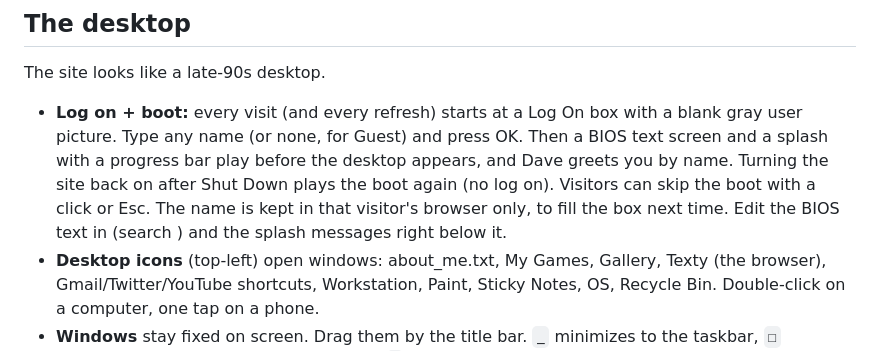
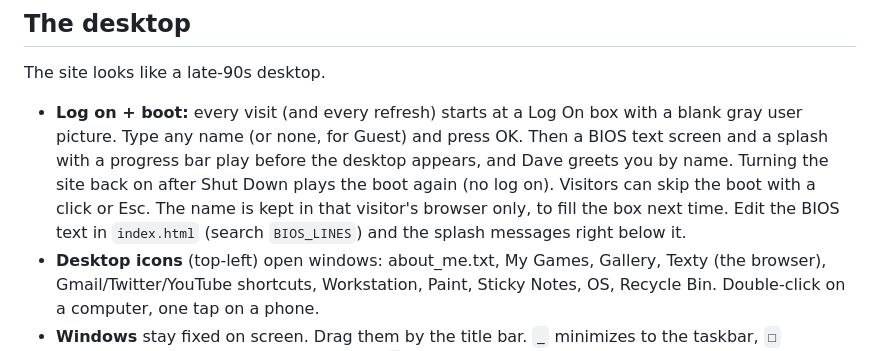
Before and after one commit to LicoRyte/licoryte.github.io, a Markdown page: README.md, the part around the change. Rendered like a GitHub page.

Commit message:
README: fix log on note
Co-Authored-By: Claude Opus 5.5 <noreply@anthropic.com>
Claude-Session: https://claude.ai/code/session_018YxaccPBqbfNXGX68qS2MA

```diff
--- a/README.md
+++ b/README.md
@@ -104,7 +104,7 @@ Colors and fonts are at the top of `index.html` in the `:root` block. `--navy` a
 
 The site looks like a late-90s desktop.
 
-- **Log on + boot:** every visit (and every refresh) starts at a Log On box with a blank gray user picture. Type any name (or none, for Guest) and press OK. Then a BIOS text screen and a splash with a progress bar play before the desktop appears, and Dave greets you by name. Turning the site back on after Shut Down plays the boot again (no log on). Visitors can skip the boot with a click or Esc. The name is kept in that visitor's browser only, to fill the box next time. Edit the BIOS text in  (search ) and the splash messages right below it.
+- **Log on + boot:** every visit (and every refresh) starts at a Log On box with a blank gray user picture. Type any name (or none, for Guest) and press OK. Then a BIOS text screen and a splash with a progress bar play before the desktop appears, and Dave greets you by name. Turning the site back on after Shut Down plays the boot again (no log on). Visitors can skip the boot with a click or Esc. The name is kept in that visitor's browser only, to fill the box next time. Edit the BIOS text in `index.html` (search `BIOS_LINES`) and the splash messages right below it.
 - **Desktop icons** (top-left) open windows: about_me.txt, My Games, Gallery, Texty (the browser), Gmail/Twitter/YouTube shortcuts, Workstation, Paint, Sticky Notes, OS, Recycle Bin. Double-click on a computer, one tap on a phone.
 - **Windows** stay fixed on screen. Drag them by the title bar. `_` minimizes to the taskbar, `□` maximizes (or double-click the title bar), `×` closes. Games and Gallery scroll inside their window. On phones windows open full-screen.
 - **Links straight to a window:** add the window name after `#`, e.g. https://licoryte.github.io/#games (also `#gallery`, `#about`, `#texty`, `#workstation`, `#paint`, `#os`).
```
